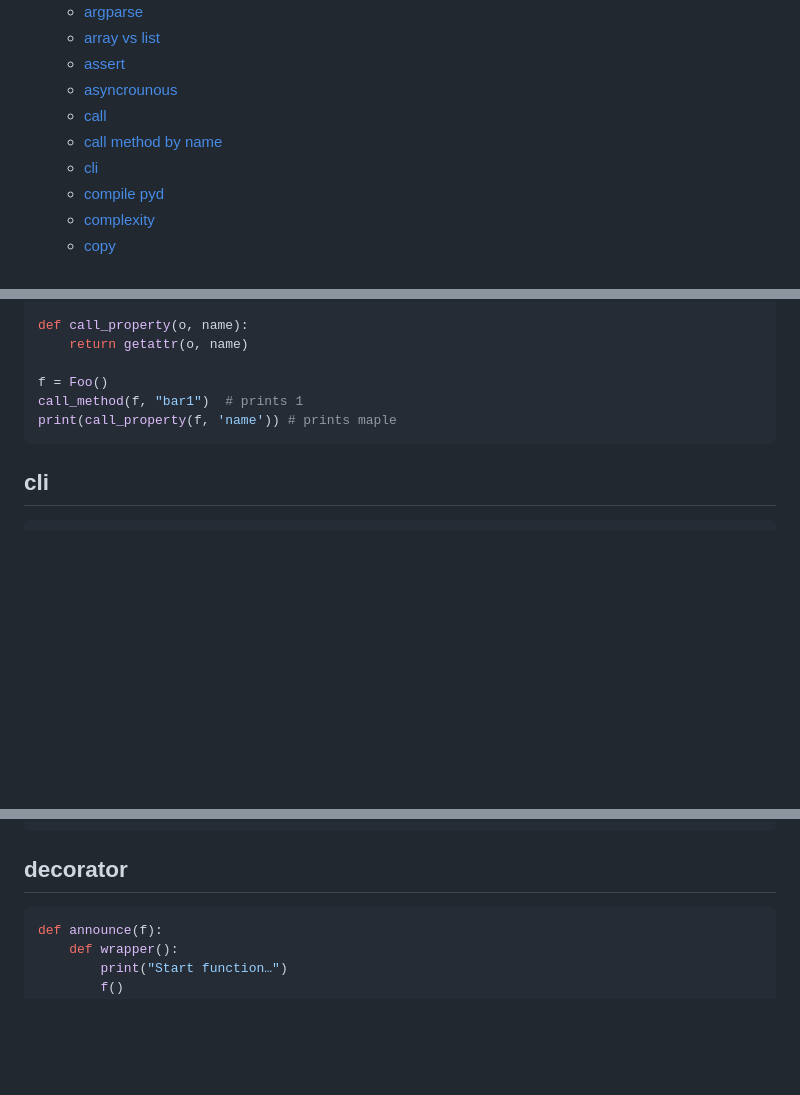
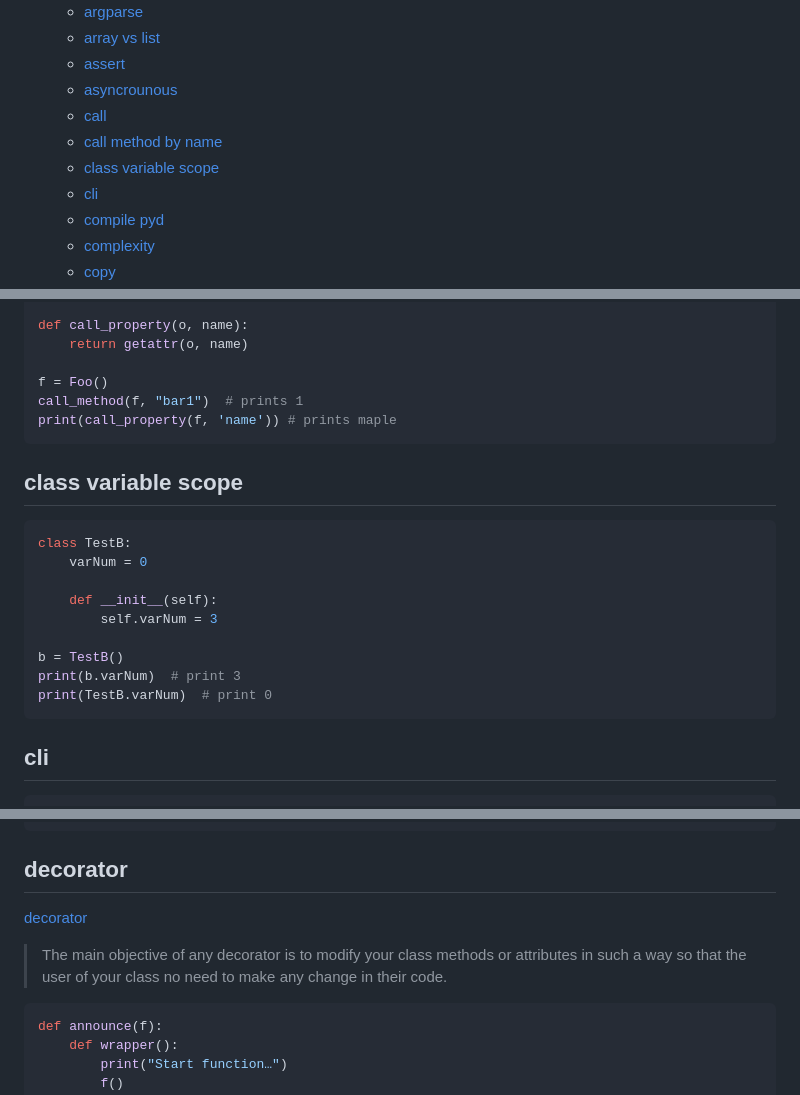
Before and after one commit to maple24/Notes, a Markdown page: Python/README.md, 3 parts joined by grey strips. Drawn GitHub-style; blank space fills up the shorter version.

````diff
--- a/Python/README.md
+++ b/Python/README.md
@@ -9,6 +9,7 @@
   - [asyncrounous](#asyncrounous)
   - [call](#call)
   - [call method by name](#call-method-by-name)
+  - [class variable scope](#class-variable-scope)
   - [cli](#cli)
   - [compile pyd](#compile-pyd)
   - [complexity](#complexity)
@@ -218,6 +219,19 @@ call_method(f, "bar1")  # prints 1
 print(call_property(f, 'name')) # prints maple
 ```
 
+## class variable scope
+```python
+class TestB:
+    varNum = 0
+
+    def __init__(self):
+        self.varNum = 3
+
+b = TestB()
+print(b.varNum)  # print 3
+print(TestB.varNum)  # print 0
+```
+
 ## cli
 ```sh
 python.exe -c "from <pythonscript> import <function>; function()"
@@ -328,6 +342,9 @@ print (de)
 ```
 
 ## decorator
+[decorator](https://www.freecodecamp.org/news/python-property-decorator/)
+> The main objective of any decorator is to modify your class methods or attributes in such a way so that the user of your class no need to make any change in their code.
+
 ```python
 def announce(f):
 	def wrapper():
````
Also changed, not shown: Javascript/README.md (+3 -0 lines), Javascript/assets/uploadfile.png (added).
